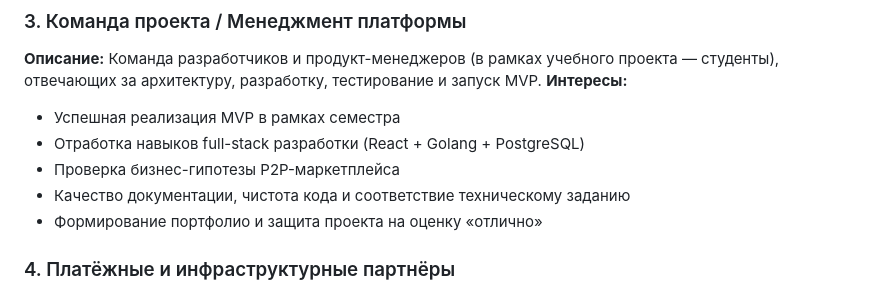
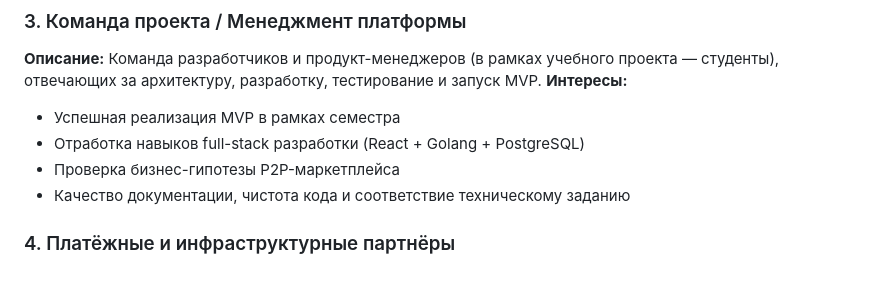
Before and after one commit to kivaari/ISE, a Markdown page: Iteration1.md, the part around the change. Rendered like a GitHub page.

```diff
--- a/Iteration1.md
+++ b/Iteration1.md
@@ -334,7 +334,6 @@ Cloudberries занимает промежуточную нишу между **
 - Отработка навыков full-stack разработки (React + Golang + PostgreSQL)
 - Проверка бизнес-гипотезы P2P-маркетплейса
 - Качество документации, чистота кода и соответствие техническому заданию
-- Формирование портфолио и защита проекта на оценку «отлично»
 
 ### 4. Платёжные и инфраструктурные партнёры
 **Описание:** Внешние сервисы: платёжные шлюзы (ЮKassa/Stripe), сервисы уведомлений (Email/SMS), OAuth-провайдеры, облачные хостинги для деплоя платформы.
```
